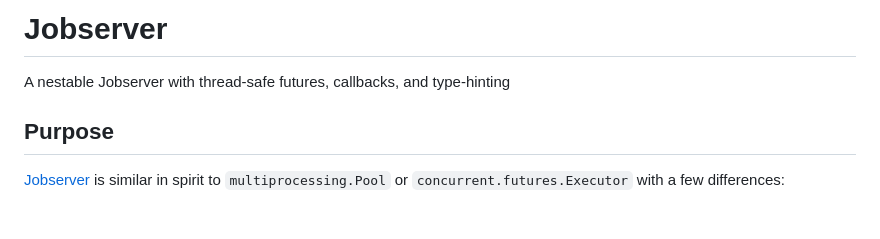
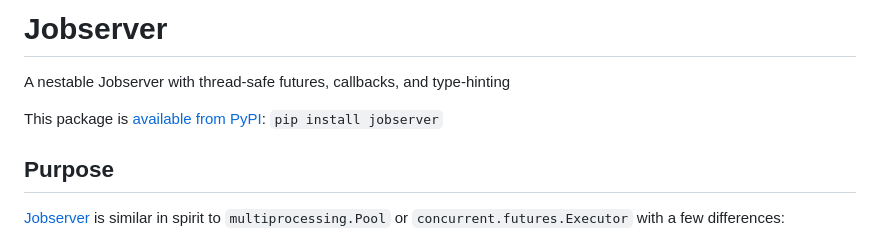
Before and after one commit to RhysU/jobserver, a Markdown page: README.md, the part around the change. GitHub-like rendering; blank space fills up the shorter version.

Commit message:
Add PyPI link

```diff
--- a/README.md
+++ b/README.md
@@ -2,6 +2,8 @@ Jobserver
 =========
 
 A nestable Jobserver with thread-safe futures, callbacks, and type-hinting
+
+This package is [available from PyPI](https://pypi.org/project/jobserver/): `pip install jobserver`
 
 Purpose
 -------
```
